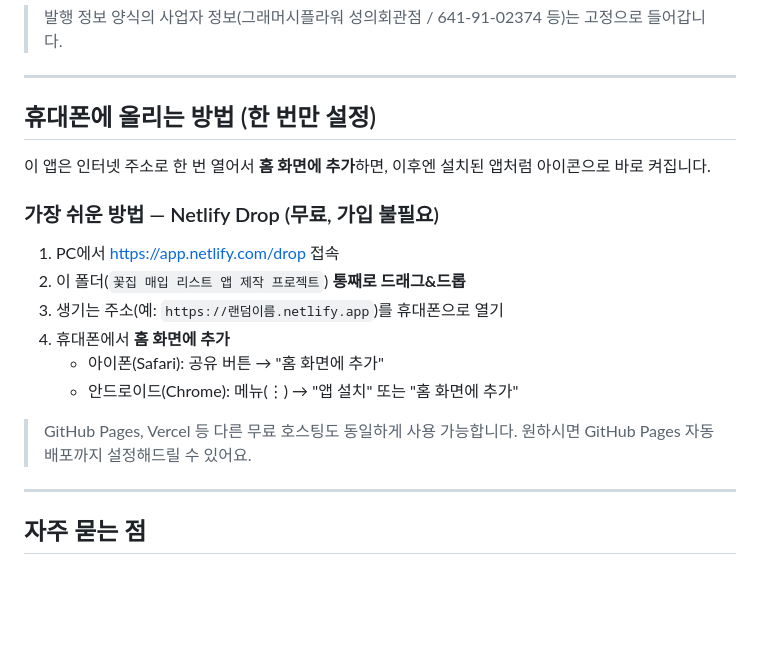
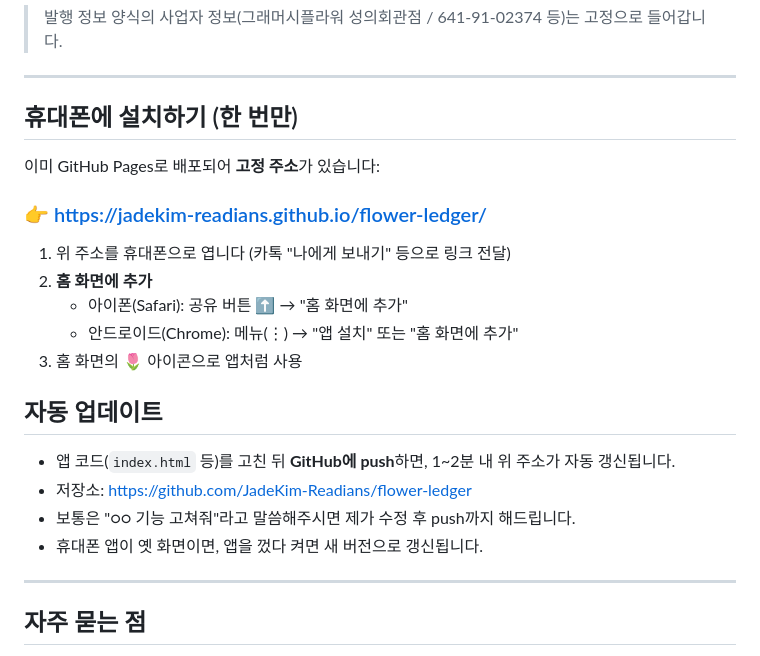
Before and after one commit to JadeKim-Readians/flower-ledger, a Markdown page: 사용설명서.md, the part around the change. Rendered like a GitHub page; blank space fills up the shorter version.

Commit message:
사용설명서: 고정 주소 및 자동 업데이트 안내 반영

```diff
--- a/사용설명서.md
+++ b/사용설명서.md
@@ -45,20 +45,24 @@
 
 ---
 
-## 휴대폰에 올리는 방법 (한 번만 설정)
+## 휴대폰에 설치하기 (한 번만)
 
-이 앱은 인터넷 주소로 한 번 열어서 **홈 화면에 추가**하면, 이후엔 설치된 앱처럼 아이콘으로 바로 켜집니다.
+이미 GitHub Pages로 배포되어 **고정 주소**가 있습니다:
 
-### 가장 쉬운 방법 — Netlify Drop (무료, 가입 불필요)
-1. PC에서 https://app.netlify.com/drop 접속
-2. 이 폴더(`꽃집 매입 리스트 앱 제작 프로젝트`) **통째로 드래그&드롭**
-3. 생기는 주소(예: `https://랜덤이름.netlify.app`)를 휴대폰으로 열기
-4. 휴대폰에서 **홈 화면에 추가**
-   - 아이폰(Safari): 공유 버튼 → "홈 화면에 추가"
+### 👉 https://jadekim-readians.github.io/flower-ledger/
+
+1. 위 주소를 휴대폰으로 엽니다 (카톡 "나에게 보내기" 등으로 링크 전달)
+2. **홈 화면에 추가**
+   - 아이폰(Safari): 공유 버튼 ⬆️ → "홈 화면에 추가"
    - 안드로이드(Chrome): 메뉴(⋮) → "앱 설치" 또는 "홈 화면에 추가"
+3. 홈 화면의 🌷 아이콘으로 앱처럼 사용
 
-> GitHub Pages, Vercel 등 다른 무료 호스팅도 동일하게 사용 가능합니다.
-> 원하시면 GitHub Pages 자동 배포까지 설정해드릴 수 있어요.
+## 자동 업데이트
+
+- 앱 코드(`index.html` 등)를 고친 뒤 **GitHub에 push**하면, 1~2분 내 위 주소가 자동 갱신됩니다.
+- 저장소: https://github.com/JadeKim-Readians/flower-ledger
+- 보통은 "○○ 기능 고쳐줘"라고 말씀해주시면 제가 수정 후 push까지 해드립니다.
+- 휴대폰 앱이 옛 화면이면, 앱을 껐다 켜면 새 버전으로 갱신됩니다.
 
 ---
 
```
